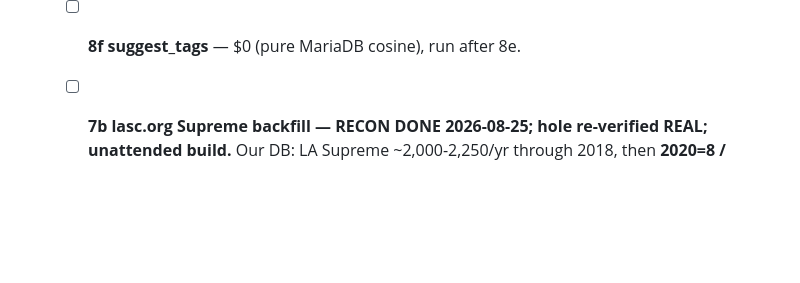
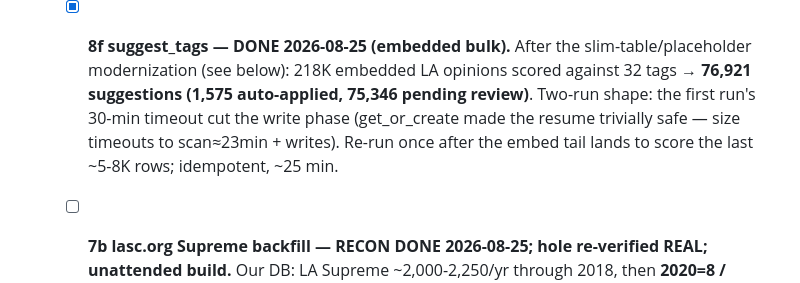
Before and after one commit to OnionMadder/docketdrift, a Markdown page: docs/TODO.md, the part around the change. Rendered like a GitHub page; blank space fills up the shorter version.

Commit message:
docs(TODO): 8f DONE — 76,921 LA tag suggestions (1,575 auto-applied)
Co-Authored-By: Claude Fable 5 <noreply@anthropic.com>

```diff
--- a/docs/TODO.md
+++ b/docs/TODO.md
@@ -563,7 +563,14 @@ must start with `/bin/sh`. Path alone is not enough.
     INDEX (skip rows read once per run, not per batch) + index-only counts
     (0.27s). Measured after: **12.5 op/s** (post-1980 LA docs are short,
     ~647 tok/op) → remaining ~161K ≈ 3.6h runtime ≈ **~$13**, not $60.
-  - [ ] **8f suggest_tags** — $0 (pure MariaDB cosine), run after 8e.
+  - [x] **8f suggest_tags — DONE 2026-08-25 (embedded bulk).** After the
+    slim-table/placeholder modernization (see below): 218K embedded LA
+    opinions scored against 32 tags → **76,921 suggestions (1,575
+    auto-applied, 75,346 pending review)**. Two-run shape: the first
+    run's 30-min timeout cut the write phase (get_or_create made the
+    resume trivially safe — size timeouts to scan≈23min + writes).
+    Re-run once after the embed tail lands to score the last ~5-8K
+    rows; idempotent, ~25 min.
   - [ ] **7b lasc.org Supreme backfill — RECON DONE 2026-08-25; hole
     re-verified REAL; unattended build.** Our DB: LA Supreme ~2,000-2,250/yr
     through 2018, then **2020=8 / 2021=0 / 2022=0 / 2023=11 / 2024=42 /
```
